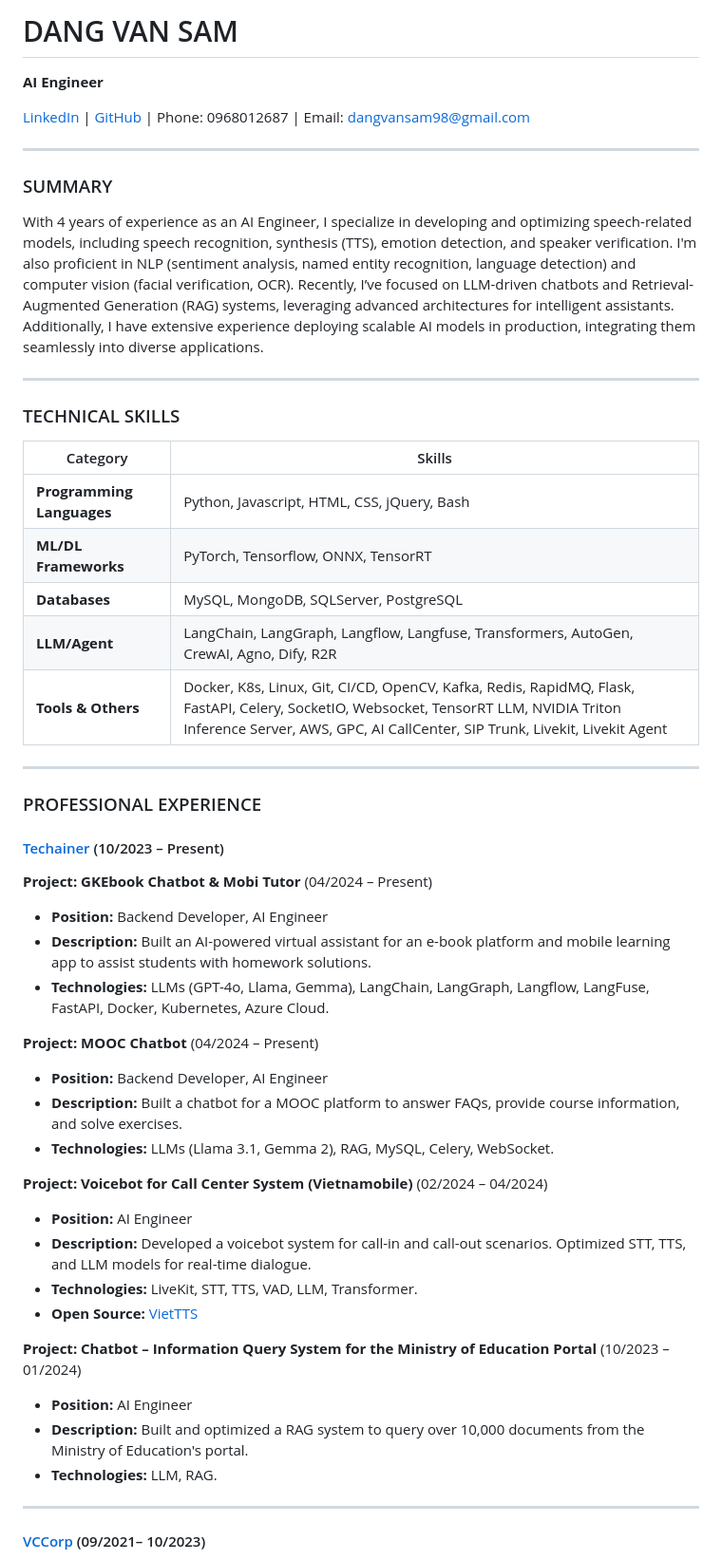
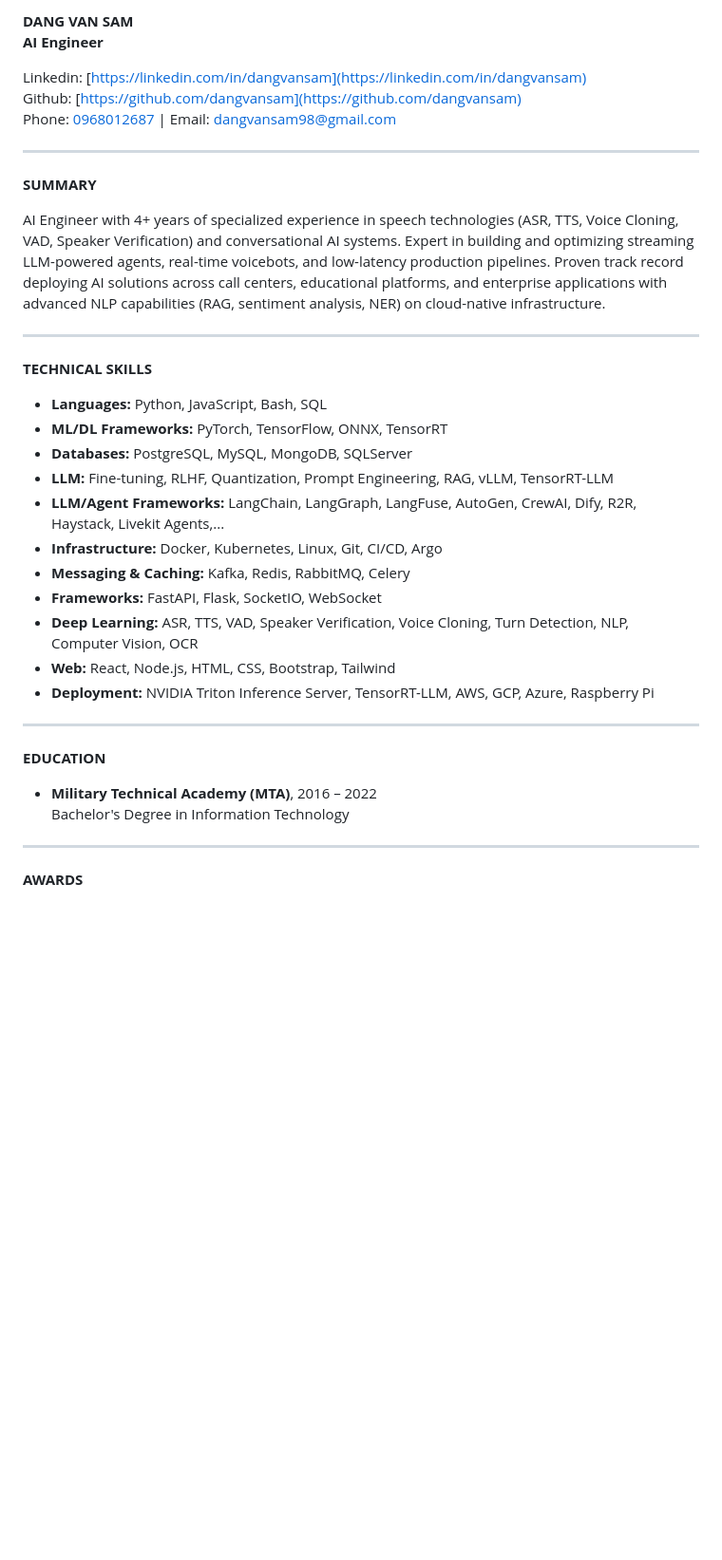
Before and after one commit to dangvansam/dangvansam, a Markdown page: README.md, the part around the change printed below. Shown: that part at 95% size. GitHub-like rendering; blank space fills up the shorter version.

```diff
--- a/README.md
+++ b/README.md
@@ -1,54 +1,40 @@
-# DANG VAN SAM
+**DANG VAN SAM**
 **AI Engineer**
 
-[LinkedIn](https://linkedin.com/in/dangvansam) | [GitHub](https://github.com/dangvansam) | Phone: 0968012687 | Email: dangvansam98@gmail.com
+Linkedin: [https://linkedin.com/in/dangvansam](https://linkedin.com/in/dangvansam)
+Github: [https://github.com/dangvansam](https://github.com/dangvansam)
+Phone: [0968012687](tel://0968012687) | Email: [dangvansam98@gmail.com](mailto:dangvansam98@gmail.com)
 
 ---
 
-### SUMMARY
+**SUMMARY**
 
-With 4 years of experience as an AI Engineer, I specialize in developing and optimizing speech-related models, including speech recognition, synthesis (TTS), emotion detection, and speaker verification. I'm also proficient in NLP (sentiment analysis, named entity recognition, language detection) and computer vision (facial verification, OCR). Recently, I’ve focused on LLM-driven chatbots and Retrieval-Augmented Generation (RAG) systems, leveraging advanced architectures for intelligent assistants. Additionally, I have extensive experience deploying scalable AI models in production, integrating them seamlessly into diverse applications.
+AI Engineer with 4+ years of specialized experience in speech technologies (ASR, TTS, Voice Cloning, VAD, Speaker Verification) and conversational AI systems. Expert in building and optimizing streaming LLM-powered agents, real-time voicebots, and low-latency production pipelines. Proven track record deploying AI solutions across call centers, educational platforms, and enterprise applications with advanced NLP capabilities (RAG, sentiment analysis, NER) on cloud-native infrastructure.
 
 ---
 
-### TECHNICAL SKILLS
+**TECHNICAL SKILLS**
 
-| Category | Skills |
-|---|---|
-| **Programming Languages** | Python, Javascript, HTML, CSS, jQuery, Bash |
-| **ML/DL Frameworks** | PyTorch, Tensorflow, ONNX, TensorRT |
-| **Databases** | MySQL, MongoDB, SQLServer, PostgreSQL |
-| **LLM/Agent** | LangChain, LangGraph, Langflow, Langfuse, Transformers, AutoGen, CrewAI, Agno, Dify, R2R |
-| **Tools & Others** | Docker, K8s, Linux, Git, CI/CD, OpenCV, Kafka, Redis, RapidMQ, Flask, FastAPI, Celery, SocketIO, Websocket, TensorRT LLM, NVIDIA Triton Inference Server, AWS, GPC, AI CallCenter, SIP Trunk, Livekit, Livekit Agent |
+- **Languages:** Python, JavaScript, Bash, SQL
+- **ML/DL Frameworks:** PyTorch, TensorFlow, ONNX, TensorRT
+- **Databases:** PostgreSQL, MySQL, MongoDB, SQLServer
+- **LLM:** Fine-tuning, RLHF, Quantization, Prompt Engineering, RAG, vLLM, TensorRT-LLM
+- **LLM/Agent Frameworks:** LangChain, LangGraph, LangFuse, AutoGen, CrewAI, Dify, R2R, Haystack, Livekit Agents,...
+- **Infrastructure:** Docker, Kubernetes, Linux, Git, CI/CD, Argo
+- **Messaging & Caching:** Kafka, Redis, RabbitMQ, Celery
+- **Frameworks:** FastAPI, Flask, SocketIO, WebSocket
+- **Deep Learning:** ASR, TTS, VAD, Speaker Verification, Voice Cloning, Turn Detection, NLP, Computer Vision, OCR
+- **Web:** React, Node.js, HTML, CSS, Bootstrap, Tailwind
+- **Deployment:** NVIDIA Triton Inference Server, TensorRT-LLM, AWS, GCP, Azure, Raspberry Pi
 
 ---
 
-### PROFESSIONAL EXPERIENCE
+**EDUCATION**
 
-#### [Techainer](https://techainer.com/) (10/2023 – Present)
-
-**Project: GKEbook Chatbot & Mobi Tutor** (04/2024 – Present)
-- **Position:** Backend Developer, AI Engineer
-- **Description:** Built an AI-powered virtual assistant for an e-book platform and mobile learning app to assist students with homework solutions.
-- **Technologies:** LLMs (GPT-4o, Llama, Gemma), LangChain, LangGraph, Langflow, LangFuse, FastAPI, Docker, Kubernetes, Azure Cloud.
-
-**Project: MOOC Chatbot** (04/2024 – Present)
-- **Position:** Backend Developer, AI Engineer
-- **Description:** Built a chatbot for a MOOC platform to answer FAQs, provide course information, and solve exercises.
-- **Technologies:** LLMs (Llama 3.1, Gemma 2), RAG, MySQL, Celery, WebSocket.
-
-**Project: Voicebot for Call Center System (Vietnamobile)** (02/2024 – 04/2024)
-- **Position:** AI Engineer
-- **Description:** Developed a voicebot system for call-in and call-out scenarios. Optimized STT, TTS, and LLM models for real-time dialogue.
-- **Technologies:** LiveKit, STT, TTS, VAD, LLM, Transformer.
-- **Open Source:** [VietTTS](https://github.com/dangvansam/viet-tts)
-
-**Project: Chatbot – Information Query System for the Ministry of Education Portal** (10/2023 – 01/2024)
-- **Position:** AI Engineer
-- **Description:** Built and optimized a RAG system to query over 10,000 documents from the Ministry of Education's portal.
-- **Technologies:** LLM, RAG.
+- **Military Technical Academy (MTA)**, 2016 – 2022
+  Bachelor's Degree in Information Technology
 
 ---
 
-#### [VCCorp](https://vccorp.vn/) (09/2021– 10/2023)
+**AWARDS**
 
```
Also changed, not shown: other parts of README.md (+111 -16 lines).
